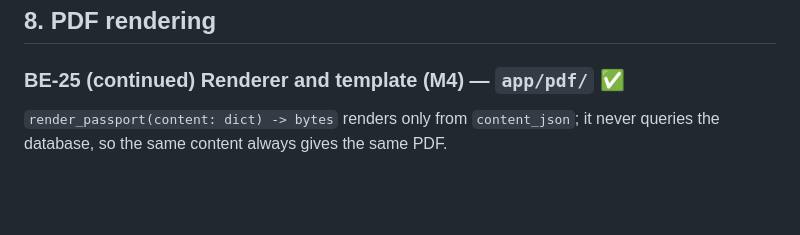
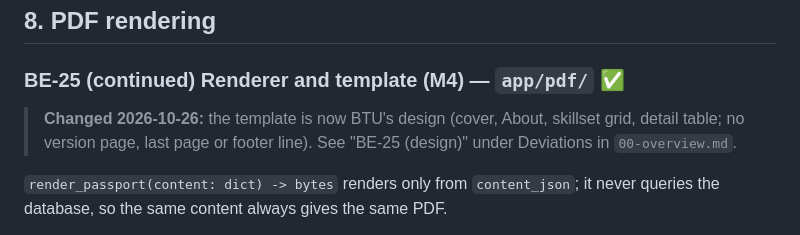
Before and after one commit to NikaAtanelishvili/btu-passport, a Markdown page: docs/plan/01-backend.md, the part around the change. Drawn GitHub-style; blank space fills up the shorter version.

```diff
--- a/docs/plan/01-backend.md
+++ b/docs/plan/01-backend.md
@@ -539,6 +539,8 @@ RETURNING *;
 
 ### BE-25 (continued) Renderer and template (M4) — `app/pdf/` ✅
 
+> **Changed 2026-10-26:** the template is now BTU's design (cover, About, skillset grid, detail table; no version page, last page or footer line). See "BE-25 (design)" under Deviations in `00-overview.md`.
+
 `render_passport(content: dict) -> bytes` renders only from `content_json`; it never queries the database, so the same content always gives the same PDF.
 
 - **Template:** `templates/passport.html.j2` with `passport.css`, Jinja2 with autoescape on. Build a plain placeholder layout now; BTU's design replaces the template later without code changes (`PASSPORT_TEMPLATE_DIR` setting, default `app/pdf/templates`).
```
Also changed, not shown: docs/plan/00-overview.md (+4 -1 lines).
